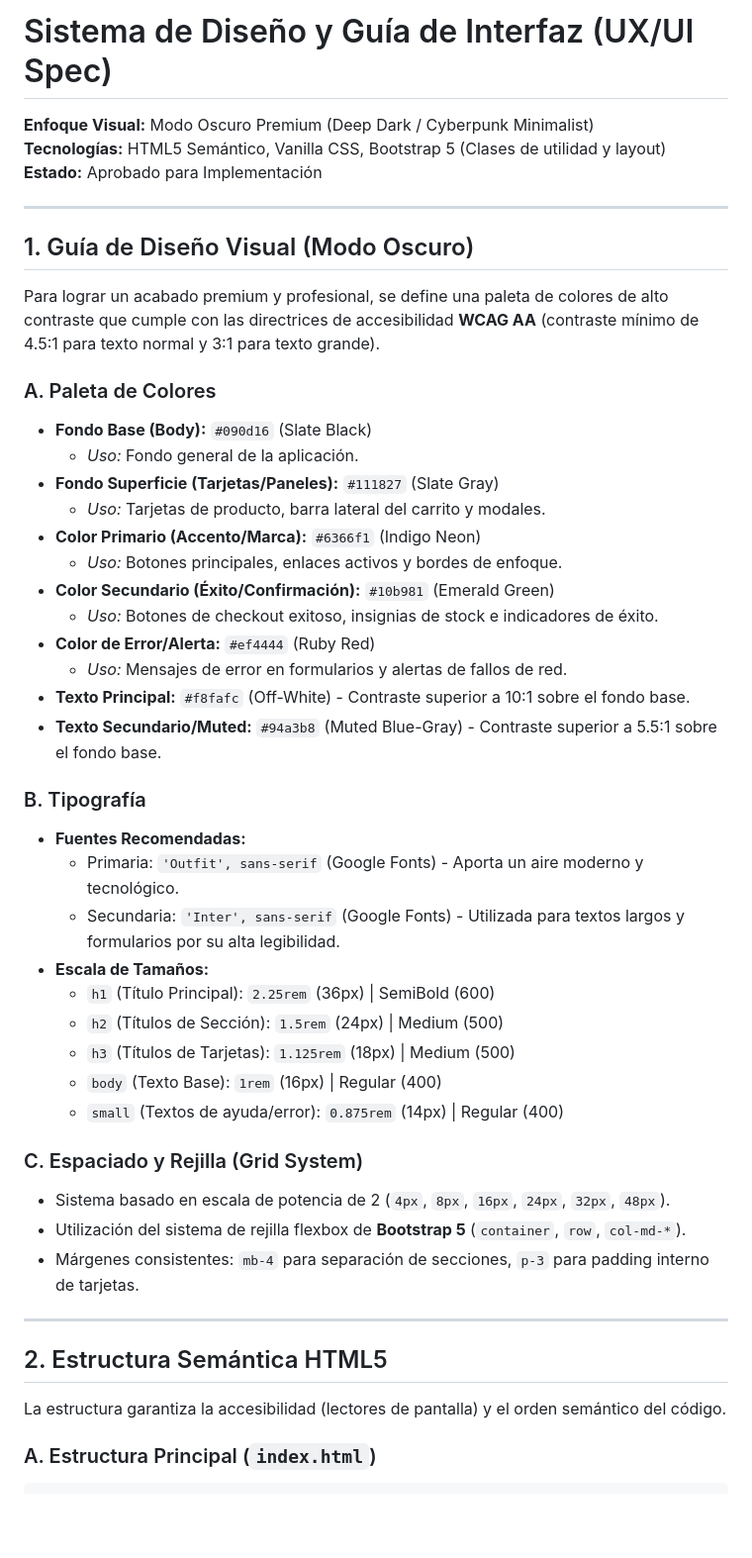
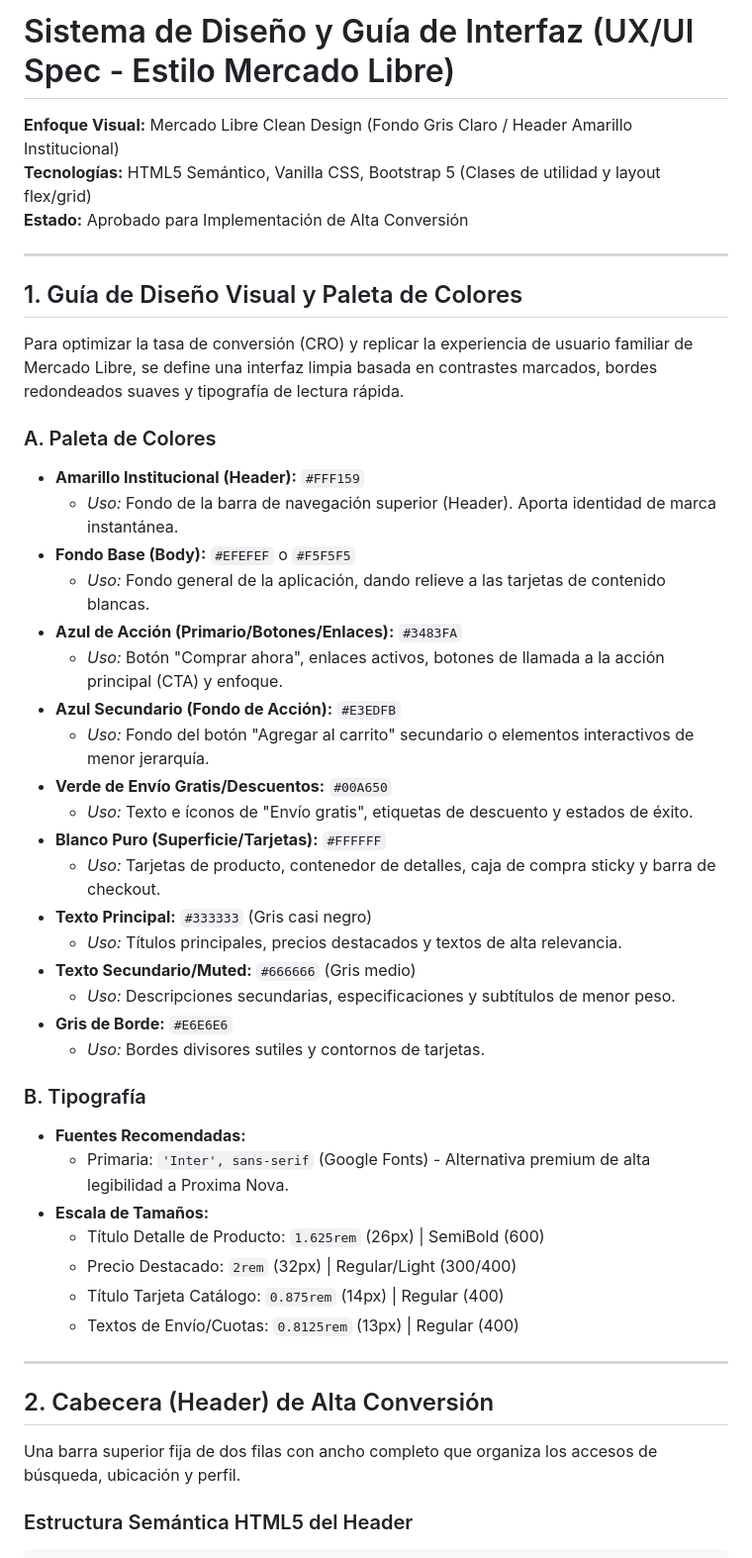
Before and after one commit to rasoh2/ecommerce-inacap-, a Markdown page: docs/ui-system.md, the part around one of its changes. Shown at 99% size. GitHub-like rendering; blank space fills up the shorter version.

Commit message:
docs: refactor UI design system specification to Mercado Libre style

````diff
--- a/docs/ui-system.md
+++ b/docs/ui-system.md
@@ -1,50 +1,50 @@
-# Sistema de Diseño y Guía de Interfaz (UX/UI Spec)
+# Sistema de Diseño y Guía de Interfaz (UX/UI Spec - Estilo Mercado Libre)
 
-**Enfoque Visual:** Modo Oscuro Premium (Deep Dark / Cyberpunk Minimalist)
-**Tecnologías:** HTML5 Semántico, Vanilla CSS, Bootstrap 5 (Clases de utilidad y layout)
-**Estado:** Aprobado para Implementación
+**Enfoque Visual:** Mercado Libre Clean Design (Fondo Gris Claro / Header Amarillo Institucional)
+**Tecnologías:** HTML5 Semántico, Vanilla CSS, Bootstrap 5 (Clases de utilidad y layout flex/grid)
+**Estado:** Aprobado para Implementación de Alta Conversión
 
 ---
 
-## 1. Guía de Diseño Visual (Modo Oscuro)
+## 1. Guía de Diseño Visual y Paleta de Colores
 
-Para lograr un acabado premium y profesional, se define una paleta de colores de alto contraste que cumple con las directrices de accesibilidad **WCAG AA** (contraste mínimo de 4.5:1 para texto normal y 3:1 para texto grande).
+Para optimizar la tasa de conversión (CRO) y replicar la experiencia de usuario familiar de Mercado Libre, se define una interfaz limpia basada en contrastes marcados, bordes redondeados suaves y tipografía de lectura rápida.
 
 ### A. Paleta de Colores
-* **Fondo Base (Body):** `#090d16` (Slate Black)
-  - *Uso:* Fondo general de la aplicación.
-* **Fondo Superficie (Tarjetas/Paneles):** `#111827` (Slate Gray)
-  - *Uso:* Tarjetas de producto, barra lateral del carrito y modales.
-* **Color Primario (Accento/Marca):** `#6366f1` (Indigo Neon)
-  - *Uso:* Botones principales, enlaces activos y bordes de enfoque.
-* **Color Secundario (Éxito/Confirmación):** `#10b981` (Emerald Green)
-  - *Uso:* Botones de checkout exitoso, insignias de stock e indicadores de éxito.
-* **Color de Error/Alerta:** `#ef4444` (Ruby Red)
-  - *Uso:* Mensajes de error en formularios y alertas de fallos de red.
-* **Texto Principal:** `#f8fafc` (Off-White) - Contraste superior a 10:1 sobre el fondo base.
-* **Texto Secundario/Muted:** `#94a3b8` (Muted Blue-Gray) - Contraste superior a 5.5:1 sobre el fondo base.
+* **Amarillo Institucional (Header):** `#FFF159`
+  - *Uso:* Fondo de la barra de navegación superior (Header). Aporta identidad de marca instantánea.
+* **Fondo Base (Body):** `#EFEFEF` o `#F5F5F5`
+  - *Uso:* Fondo general de la aplicación, dando relieve a las tarjetas de contenido blancas.
+* **Azul de Acción (Primario/Botones/Enlaces):** `#3483FA`
+  - *Uso:* Botón "Comprar ahora", enlaces activos, botones de llamada a la acción principal (CTA) y enfoque.
+* **Azul Secundario (Fondo de Acción):** `#E3EDFB`
+  - *Uso:* Fondo del botón "Agregar al carrito" secundario o elementos interactivos de menor jerarquía.
+* **Verde de Envío Gratis/Descuentos:** `#00A650`
+  - *Uso:* Texto e íconos de "Envío gratis", etiquetas de descuento y estados de éxito.
+* **Blanco Puro (Superficie/Tarjetas):** `#FFFFFF`
+  - *Uso:* Tarjetas de producto, contenedor de detalles, caja de compra sticky y barra de checkout.
+* **Texto Principal:** `#333333` (Gris casi negro)
+  - *Uso:* Títulos principales, precios destacados y textos de alta relevancia.
+* **Texto Secundario/Muted:** `#666666` (Gris medio)
+  - *Uso:* Descripciones secundarias, especificaciones y subtítulos de menor peso.
+* **Gris de Borde:** `#E6E6E6`
+  - *Uso:* Bordes divisores sutiles y contornos de tarjetas.
 
 ### B. Tipografía
 * **Fuentes Recomendadas:**
-  - Primaria: `'Outfit', sans-serif` (Google Fonts) - Aporta un aire moderno y tecnológico.
-  - Secundaria: `'Inter', sans-serif` (Google Fonts) - Utilizada para textos largos y formularios por su alta legibilidad.
+  - Primaria: `'Inter', sans-serif` (Google Fonts) - Alternativa premium de alta legibilidad a Proxima Nova.
 * **Escala de Tamaños:**
-  - `h1` (Título Principal): `2.25rem` (36px) | SemiBold (600)
-  - `h2` (Títulos de Sección): `1.5rem` (24px) | Medium (500)
-  - `h3` (Títulos de Tarjetas): `1.125rem` (18px) | Medium (500)
-  - `body` (Texto Base): `1rem` (16px) | Regular (400)
-  - `small` (Textos de ayuda/error): `0.875rem` (14px) | Regular (400)
-
-### C. Espaciado y Rejilla (Grid System)
-* Sistema basado en escala de potencia de 2 (`4px`, `8px`, `16px`, `24px`, `32px`, `48px`).
-* Utilización del sistema de rejilla flexbox de **Bootstrap 5** (`container`, `row`, `col-md-*`).
-* Márgenes consistentes: `mb-4` para separación de secciones, `p-3` para padding interno de tarjetas.
+  - Título Detalle de Producto: `1.625rem` (26px) | SemiBold (600)
+  - Precio Destacado: `2rem` (32px) | Regular/Light (300/400)
+  - Título Tarjeta Catálogo: `0.875rem` (14px) | Regular (400)
+  - Textos de Envío/Cuotas: `0.8125rem` (13px) | Regular (400)
 
 ---
 
-## 2. Estructura Semántica HTML5
+## 2. Cabecera (Header) de Alta Conversión
 
-La estructura garantiza la accesibilidad (lectores de pantalla) y el orden semántico del código.
+Una barra superior fija de dos filas con ancho completo que organiza los accesos de búsqueda, ubicación y perfil.
 
-### A. Estructura Principal (`index.html`)
+### Estructura Semántica HTML5 del Header
+
 ```html
````
Also changed, not shown: other parts of docs/ui-system.md (+447 -186 lines).
